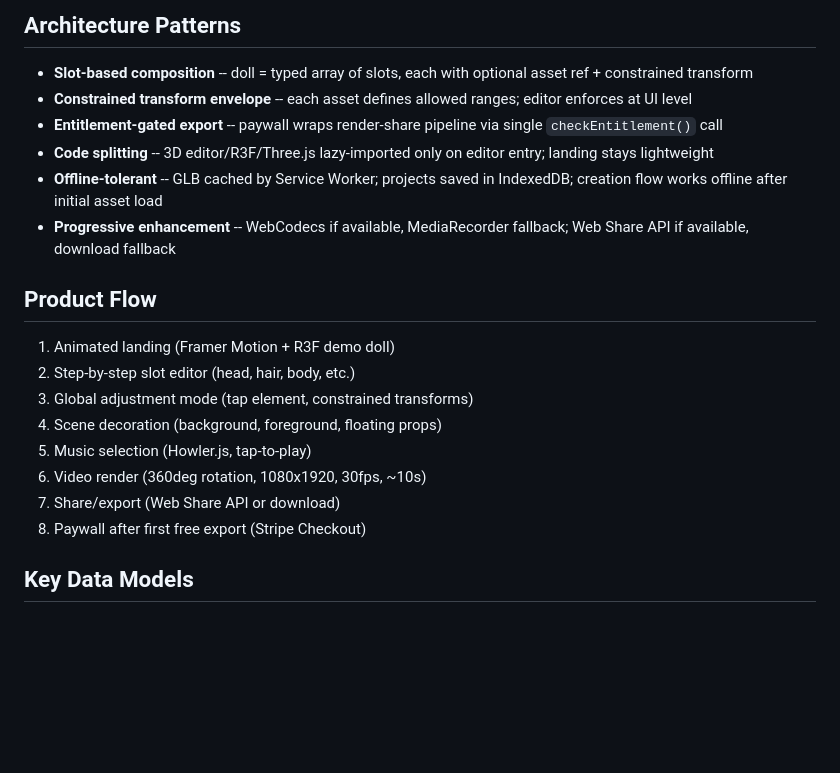
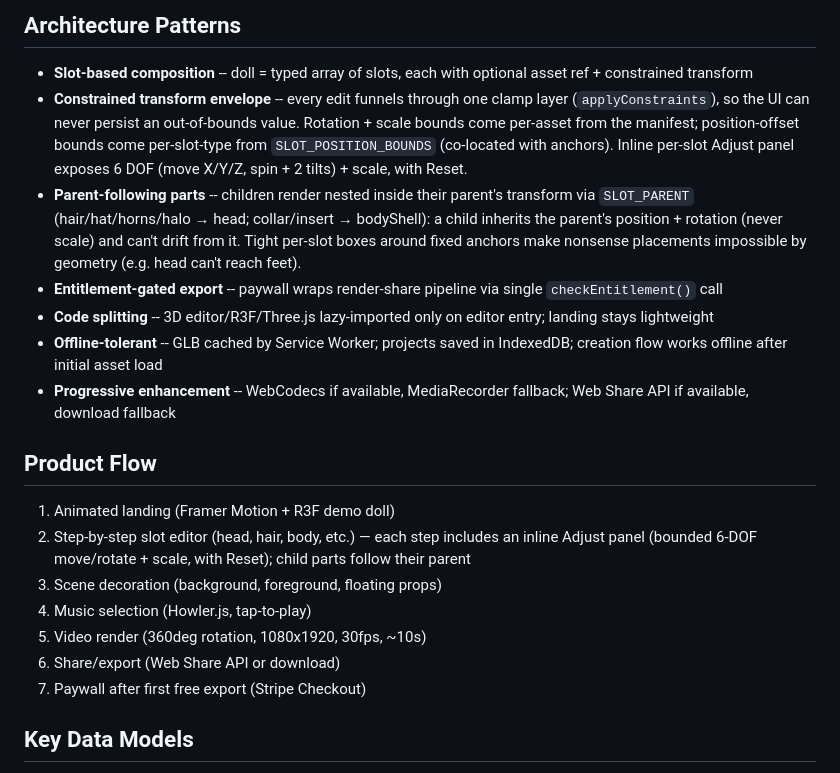
Before and after one commit to Pashteto/music-box-doll-builder, a Markdown page: webapp-1/CLAUDE.md, the part around the change. Rendered like a GitHub page; blank space fills up the shorter version.

Commit message:
docs: reflect implemented bounded 6-DOF adjust + parent-following parts
Update webapp-1/CLAUDE.md architecture + product flow: the editor now has an
inline per-slot Adjust panel (clamped move X/Y/Z + spin/2 tilts + scale, Reset),
children follow their parent via SLOT_PARENT, and position bounds are per-slot.
Replaces the never-built "global adjustment mode" flow step.

Co-Authored-By: Claude Opus 4.8 (1M context) <noreply@anthropic.com>

```diff
--- a/webapp-1/CLAUDE.md
+++ b/webapp-1/CLAUDE.md
@@ -66,7 +66,8 @@ Phase 1 scope: 1 doll template, 3-5 active slots, 20-30 GLB assets, 1 scene temp
 ## Architecture Patterns
 
 - **Slot-based composition** -- doll = typed array of slots, each with optional asset ref + constrained transform
-- **Constrained transform envelope** -- each asset defines allowed ranges; editor enforces at UI level
+- **Constrained transform envelope** -- every edit funnels through one clamp layer (`applyConstraints`), so the UI can never persist an out-of-bounds value. Rotation + scale bounds come per-asset from the manifest; position-offset bounds come per-slot-type from `SLOT_POSITION_BOUNDS` (co-located with anchors). Inline per-slot Adjust panel exposes 6 DOF (move X/Y/Z, spin + 2 tilts) + scale, with Reset.
+- **Parent-following parts** -- children render nested inside their parent's transform via `SLOT_PARENT` (hair/hat/horns/halo → head; collar/insert → bodyShell): a child inherits the parent's position + rotation (never scale) and can't drift from it. Tight per-slot boxes around fixed anchors make nonsense placements impossible by geometry (e.g. head can't reach feet).
 - **Entitlement-gated export** -- paywall wraps render-share pipeline via single `checkEntitlement()` call
 - **Code splitting** -- 3D editor/R3F/Three.js lazy-imported only on editor entry; landing stays lightweight
 - **Offline-tolerant** -- GLB cached by Service Worker; projects saved in IndexedDB; creation flow works offline after initial asset load
@@ -75,13 +76,12 @@ Phase 1 scope: 1 doll template, 3-5 active slots, 20-30 GLB assets, 1 scene temp
 ## Product Flow
 
 1. Animated landing (Framer Motion + R3F demo doll)
-2. Step-by-step slot editor (head, hair, body, etc.)
-3. Global adjustment mode (tap element, constrained transforms)
-4. Scene decoration (background, foreground, floating props)
-5. Music selection (Howler.js, tap-to-play)
-6. Video render (360deg rotation, 1080x1920, 30fps, ~10s)
-7. Share/export (Web Share API or download)
-8. Paywall after first free export (Stripe Checkout)
+2. Step-by-step slot editor (head, hair, body, etc.) — each step includes an inline Adjust panel (bounded 6-DOF move/rotate + scale, with Reset); child parts follow their parent
+3. Scene decoration (background, foreground, floating props)
+4. Music selection (Howler.js, tap-to-play)
+5. Video render (360deg rotation, 1080x1920, 30fps, ~10s)
+6. Share/export (Web Share API or download)
+7. Paywall after first free export (Stripe Checkout)
 
 ## Key Data Models
 
```
